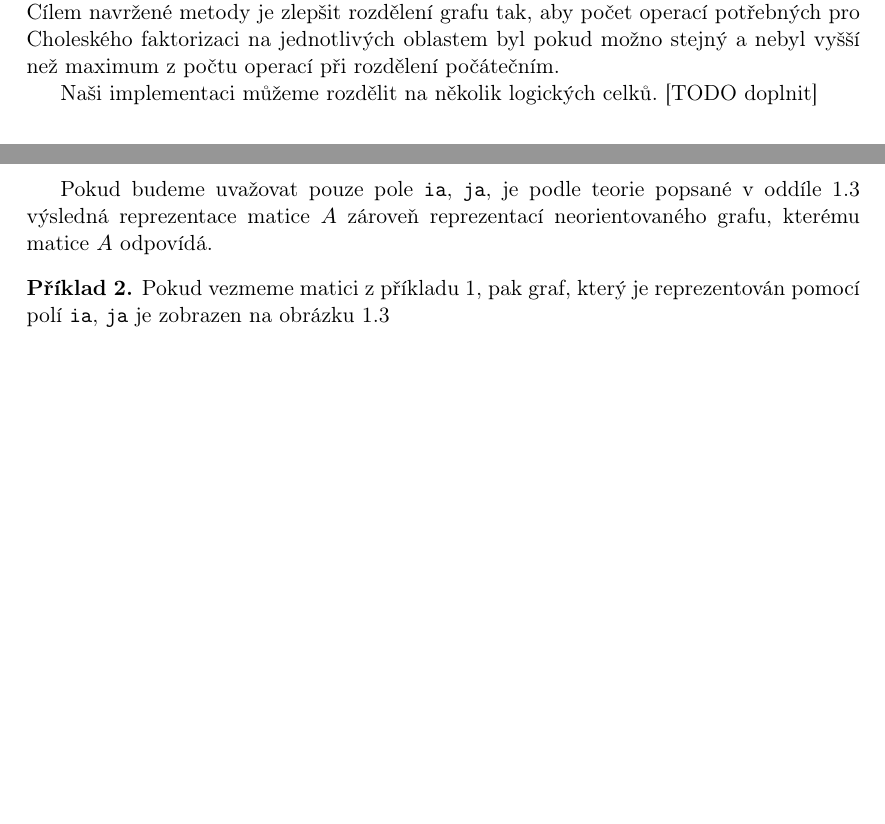
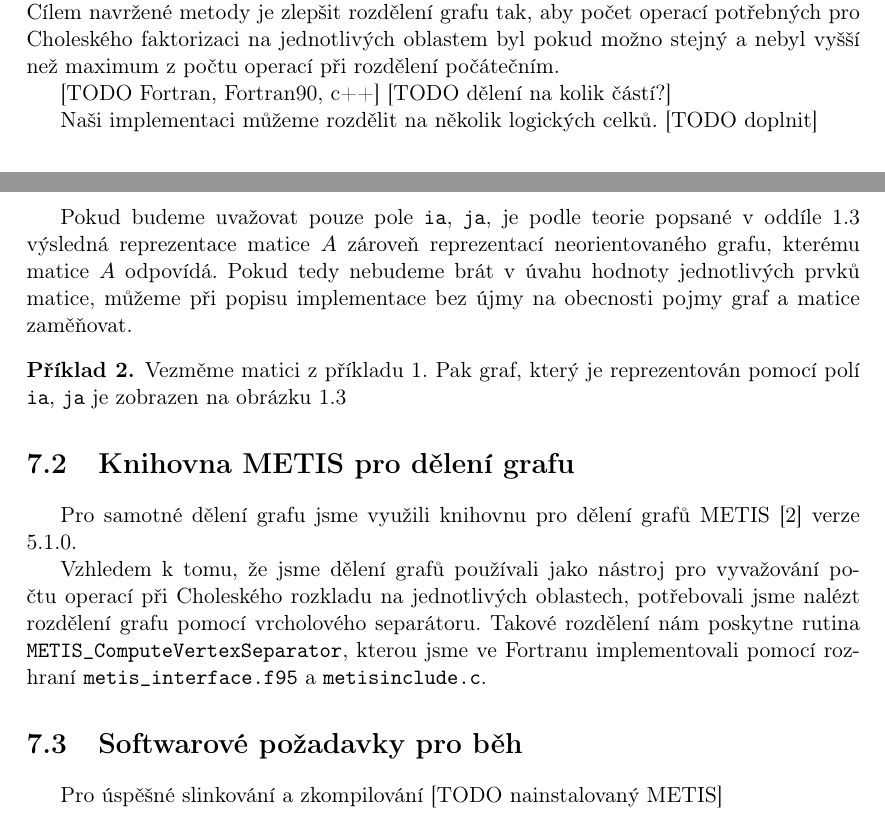
Before and after one commit to matusvla/Diplomka, a LaTeX thesis (text/diplomka.tex): two parts of pages 11 and 12 of 14, joined at a grey line, cut so that both start at the same text, the shorter picture padded with empty space. Compiled offline with pdfLaTeX.

Commit message:
Before changing TODOs to command

```diff
--- a/text/diplomka.tex
+++ b/text/diplomka.tex
@@ -28,6 +28,8 @@
     \newtheorem{observation}{Pozorování}
 \renewcommand*{\proofname}{Důkaz}
 
+\newcommand{\TODO}[1]{\textcolor{red}{TODO: #1}\PackageWarning{TODO:}{#1!}}
+
 \begin{document}
 
 %----------------------------------------------------------------------
@@ -282,6 +284,9 @@ Pokud $x_i$ je vlastním předchůdcem $x_j$ v eliminačním stromu, pak $i > j$
 
 Cílem programu, který jsme implementovali, je ukázat, že rozdělení grafu získané za pomoci profesionální numerické knihovny pro dělení grafů METIS, nemusí být vyvážené vzhledem k výpočtu Choleského rozkladu na vzniklých oblastech. Dále jsme se pokusili navrhnout a otestovat metodu přerozdělení grafu založenou na přečíslování vrcholů grafu. Cílem navržené metody je zlepšit rozdělení grafu tak, aby počet operací potřebných pro Choleského faktorizaci na jednotlivých oblastem byl pokud možno stejný a nebyl vyšší než maximum z počtu operací při rozdělení počátečním.
 
+[TODO Fortran, Fortran90, c++]
+[TODO dělení na kolik částí?]
+
 Naši implementaci můžeme rozdělit na několik logických celků. [TODO doplnit]
 
 \section{Formát a uložení vstupní matice}
@@ -322,11 +327,21 @@ Mějme řídkou matici $A$ o rozměrech $n \times n$, která obsahuje $n_e$ nenu
   \end{verbatim}
 \end{example}
 
-Pokud budeme uvažovat pouze pole \texttt{ia}, \texttt{ja}, je podle teorie popsané v oddíle \ref{GrMatRel} výsledná reprezentace matice $A$ zároveň reprezentací neorientovaného grafu, kterému matice $A$ odpovídá.
+Pokud budeme uvažovat pouze pole \texttt{ia}, \texttt{ja}, je podle teorie popsané v oddíle \ref{GrMatRel} výsledná reprezentace matice $A$ zároveň reprezentací neorientovaného grafu, kterému matice $A$ odpovídá. Pokud tedy nebudeme brát v úvahu hodnoty jednotlivých prvků matice, můžeme při popisu implementace bez újmy na obecnosti pojmy graf a matice zaměňovat.
 
 \begin{example}
-  Pokud vezmeme matici z příkladu \ref{CSRexample}, pak graf, který je reprezentován pomocí polí \texttt{ia}, \texttt{ja} je zobrazen na obrázku \ref{MatGrPicture}
+  Vezměme matici z příkladu \ref{CSRexample}. Pak graf, který je reprezentován pomocí polí \texttt{ia}, \texttt{ja} je zobrazen na obrázku \ref{MatGrPicture}
 \end{example}
+
+\section{Knihovna METIS pro dělení grafu}
+
+Pro samotné dělení grafu jsme využili knihovnu pro dělení grafů METIS \cite{kary:13} verze 5.1.0.
+
+Vzhledem k tomu, že jsme dělení grafů používali jako nástroj pro vyvažování počtu operací při Choleského rozkladu na jednotlivých oblastech, potřebovali jsme nalézt rozdělení grafu pomocí vrcholového separátoru. Takové rozdělení nám poskytne rutina \texttt{METIS\_ComputeVertexSeparator}, kterou jsme ve Fortranu implementovali pomocí rozhraní \texttt{metis\_interface.f95} a \texttt{metisinclude.c}.
+
+\section{Softwarové požadavky pro běh}
+Pro úspěšné slinkování a zkompilování
+[TODO nainstalovaný METIS]
 
 
 
```
Also changed, not shown: text/diplomka.pdf, text/diplomka.tex (2 more changed lines).
